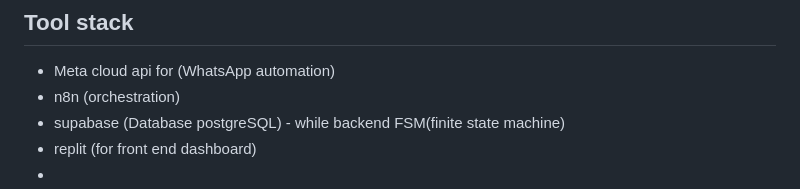
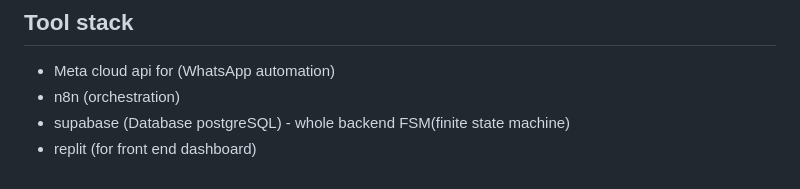
Before and after one commit to pritamkumarsharma011-rgb/lead_operating_system, a Markdown page: README.md, the part around the change. Drawn GitHub-style.

```diff
--- a/README.md
+++ b/README.md
@@ -344,8 +344,5 @@ This provides better control over the lead journey and makes it easier for an ag
 ## Tool stack
 - Meta cloud api for (WhatsApp automation)
 - n8n (orchestration)
-- supabase (Database postgreSQL) - while backend FSM(finite state machine)
+- supabase (Database postgreSQL) - whole backend FSM(finite state machine)
 - replit (for front end dashboard)
--
--
-- -
```
